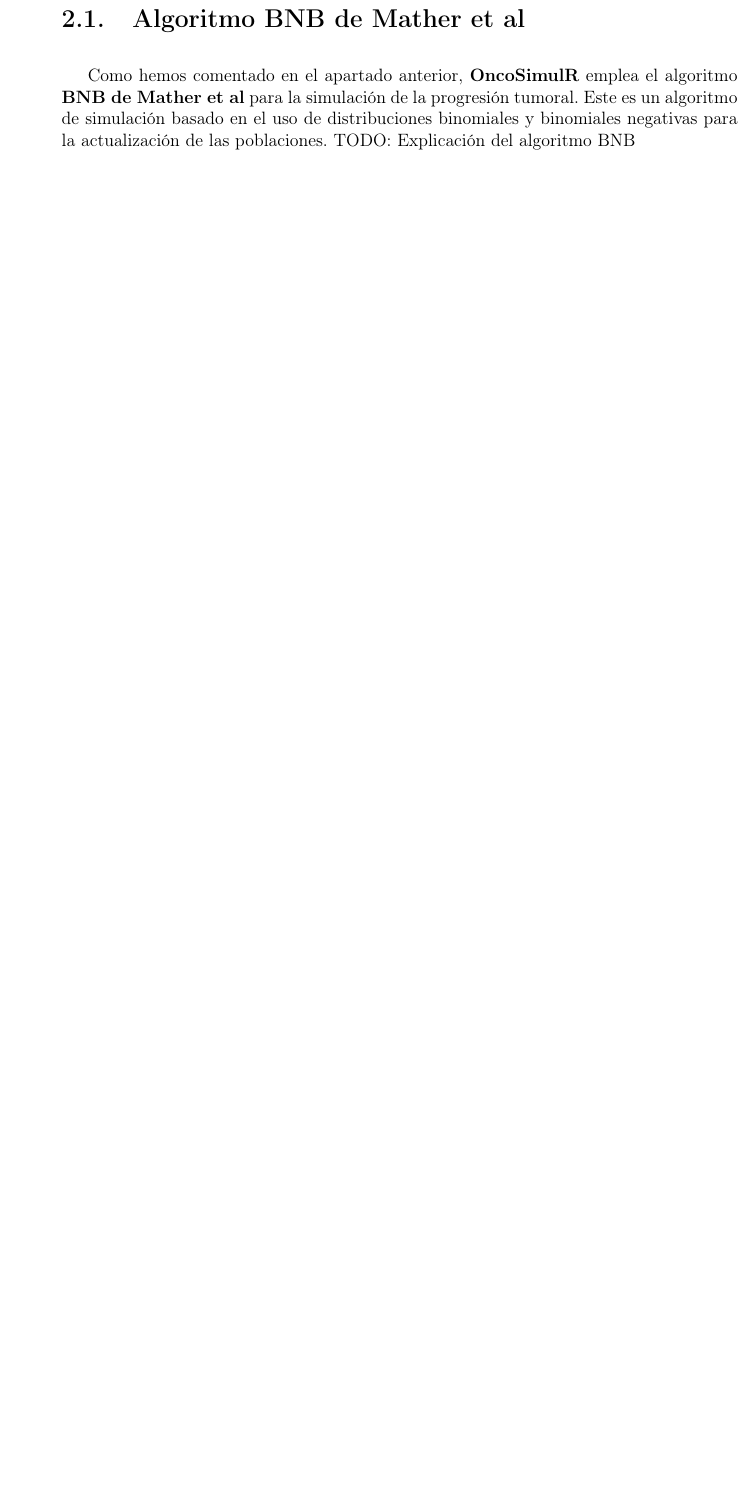
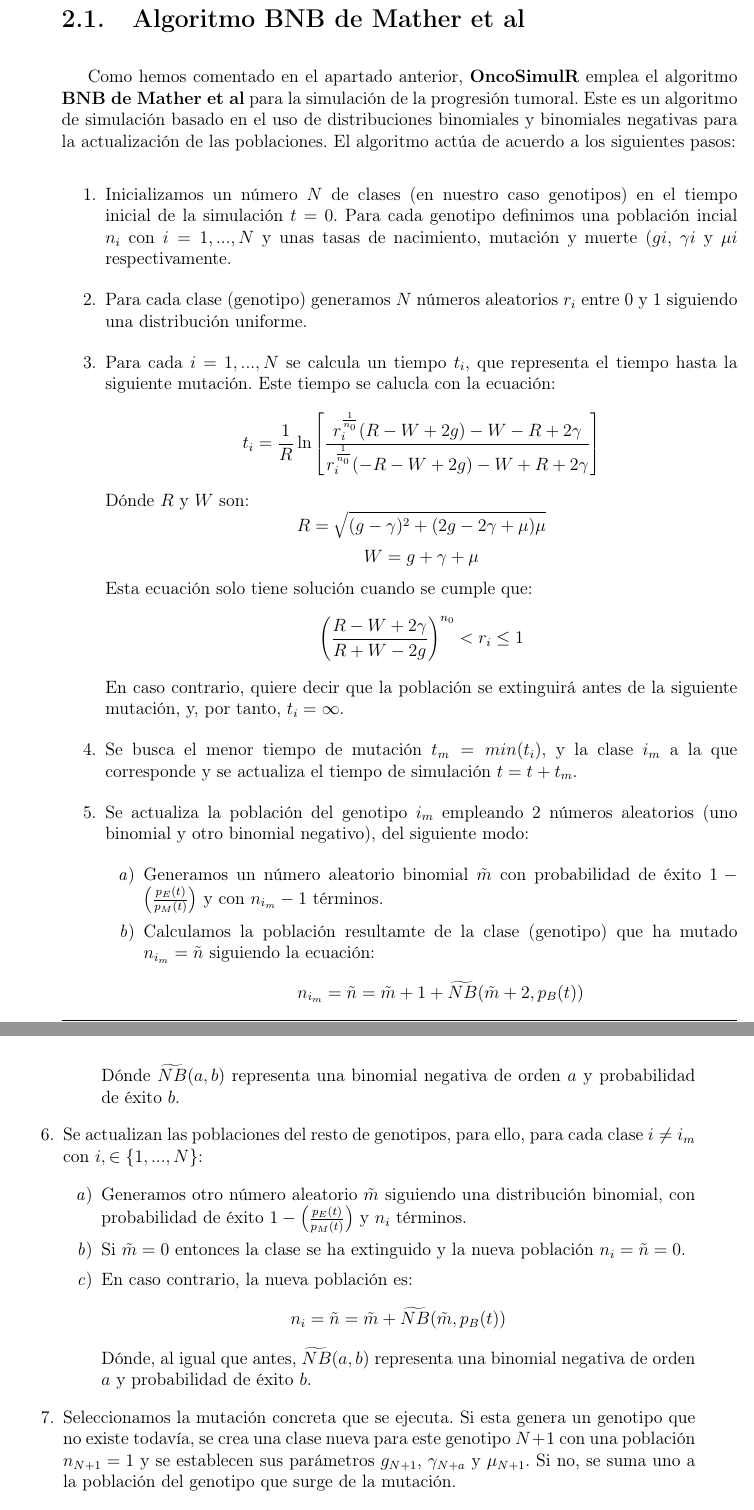
Before and after one commit to JavierLopezC/tfg, a LaTeX book (main.tex, which reads src/estadoDelArte.tex): part of page 21 of 50 before the commit and two parts of pages 21 and 22 of 52 after it, the two joined at a grey line, cut so that both start at the same text, the shorter picture padded with empty space. The pictures show the PDF file main.pdf that the author committed with the source.

Commit message:
estado del arte WIP

```diff
--- a/src/estadoDelArte.tex
+++ b/src/estadoDelArte.tex
@@ -26,5 +26,34 @@ Toda esta funcionalidad permite una gran adaptabilidad al programa, haciéndolo
 
 \section{Algoritmo BNB de Mather et al}
 
-Como hemos comentado en el apartado anterior, \textbf{OncoSimulR} emplea el algoritmo \textbf{BNB de Mather et al} para la simulación de la progresión tumoral. Este es un algoritmo de simulación basado en el uso de distribuciones binomiales y binomiales negativas para la actualización de las poblaciones.
-TODO: Explicación del algoritmo BNB
+Como hemos comentado en el apartado anterior, \textbf{OncoSimulR} emplea el algoritmo \textbf{BNB de Mather et al} para la simulación de la progresión tumoral. Este es un algoritmo de simulación basado en el uso de distribuciones binomiales y binomiales negativas para la actualización de las poblaciones. El algoritmo actúa de acuerdo a los siguientes pasos:
+\begin{enumerate}
+	\item Inicializamos un número $N$ de clases (en nuestro caso genotipos) en el tiempo inicial de la simulación $t = 0$. Para cada genotipo definimos una población incial $n_i$ con $i = 1, ..., N$ y unas tasas de nacimiento, mutación y muerte ($gi$, $\gamma i$ y $\mu i$ respectivamente.
+	\item Para cada clase (genotipo) generamos $N$ números aleatorios $r_i$ entre 0 y 1 siguiendo una distribución uniforme.
+	\item Para cada $i = 1, ..., N$ se calcula un tiempo $t_i$, que representa el tiempo hasta la siguiente mutación. Este tiempo se calucla con la ecuación:
+$$t_i = \frac{1}{R} \ln\left[\frac{r_i^\frac{1}{n_0}(R-W+2g)-W-R+2\gamma}{r_i^\frac{1}{n_0}(-R-W+2g)-W+R+2\gamma}\right]$$
+Dónde $R$ y $W$ son:
+$$R = \sqrt{(g-\gamma)^2 + (2g-2\gamma + \mu) \mu}$$ $$W = g + \gamma + \mu$$
+Esta ecuación solo tiene solución cuando se cumple que:
+$$\left(\frac{R-W+2\gamma}{R+W-2g}\right)^{n_0} < r_i \leq 1$$
+En caso contrario, quiere decir que la población se extinguirá antes de la siguiente mutación, y, por tanto, $t_i = \infty$.
+	\item Se busca el menor tiempo de mutación $t_m = min(t_i)$, y la clase $i_m$ a la que corresponde y se actualiza el tiempo de simulación $t = t+t_m$.
+	\item Se actualiza la población del genotipo $i_m$ empleando 2 números aleatorios (uno binomial y otro binomial negativo), del siguiente modo:
+	\begin{enumerate}
+		\item Generamos un número aleatorio binomial $\tilde{m}$ con probabilidad de éxito $1-\left(\frac{p_E(t)}{p_M(t)}\right)$ y con $n_{i_m} - 1$ términos.
+		\item Calculamos la población resultamte de la clase (genotipo) que ha mutado $n_{i_m} = \tilde{n}$ siguiendo la ecuación:
+$$n_{i_m} = \tilde{n} = \tilde{m} + 1 + \widetilde{NB}(\tilde{m}+2, p_B(t))$$
+Dónde $\widetilde{NB}(a,b)$ representa una binomial negativa de orden $a$ y probabilidad de éxito $b$.
+	\end{enumerate}
+	\item Se actualizan las poblaciones del resto de genotipos, para ello, para cada clase $i \neq i_m$ con $i, \in \{1, ..., N\}$:
+	\begin{enumerate}
+		\item Generamos otro número aleatorio $\tilde{m}$ siguiendo una distribución binomial, con probabilidad de éxito $1-\left(\frac{p_E(t)}{p_M(t)}\right)$ y $n_i$ términos.
+		\item Si $\tilde{m} = 0$ entonces la clase se ha extinguido y la nueva población $n_i = \tilde{n} = 0$.
+		\item En caso contrario, la nueva población es:
+$$n_i = \tilde{n} = \tilde{m}+\widetilde{NB}(\tilde{m}, p_B(t))$$
+Dónde, al igual que antes, $\widetilde{NB}(a,b)$ representa una binomial negativa de orden $a$ y probabilidad de éxito $b$.
+	\end{enumerate}
+	\item Seleccionamos la mutación concreta que se ejecuta. Si esta genera un genotipo que no existe todavía, se crea una clase nueva para este genotipo $N+1$ con una población $n_{N+1} = 1$ y se establecen sus parámetros $g_{N+1}$, $\gamma_{N+a}$ y $\mu_{N+1}$. Si no, se suma uno a la población del genotipo que surge de la mutación.
+	\item Se eliminan las clases correspondientes a los genotipos cuyas poblaciones sean 0 tras las variaciones.
+	\item Se vuelve a 2 hasta que se cumpla la condición de parada.
+\end{enumerate}
```
Also changed, not shown: main.pdf, src/estadoDelArte.tex (11 more changed lines).
